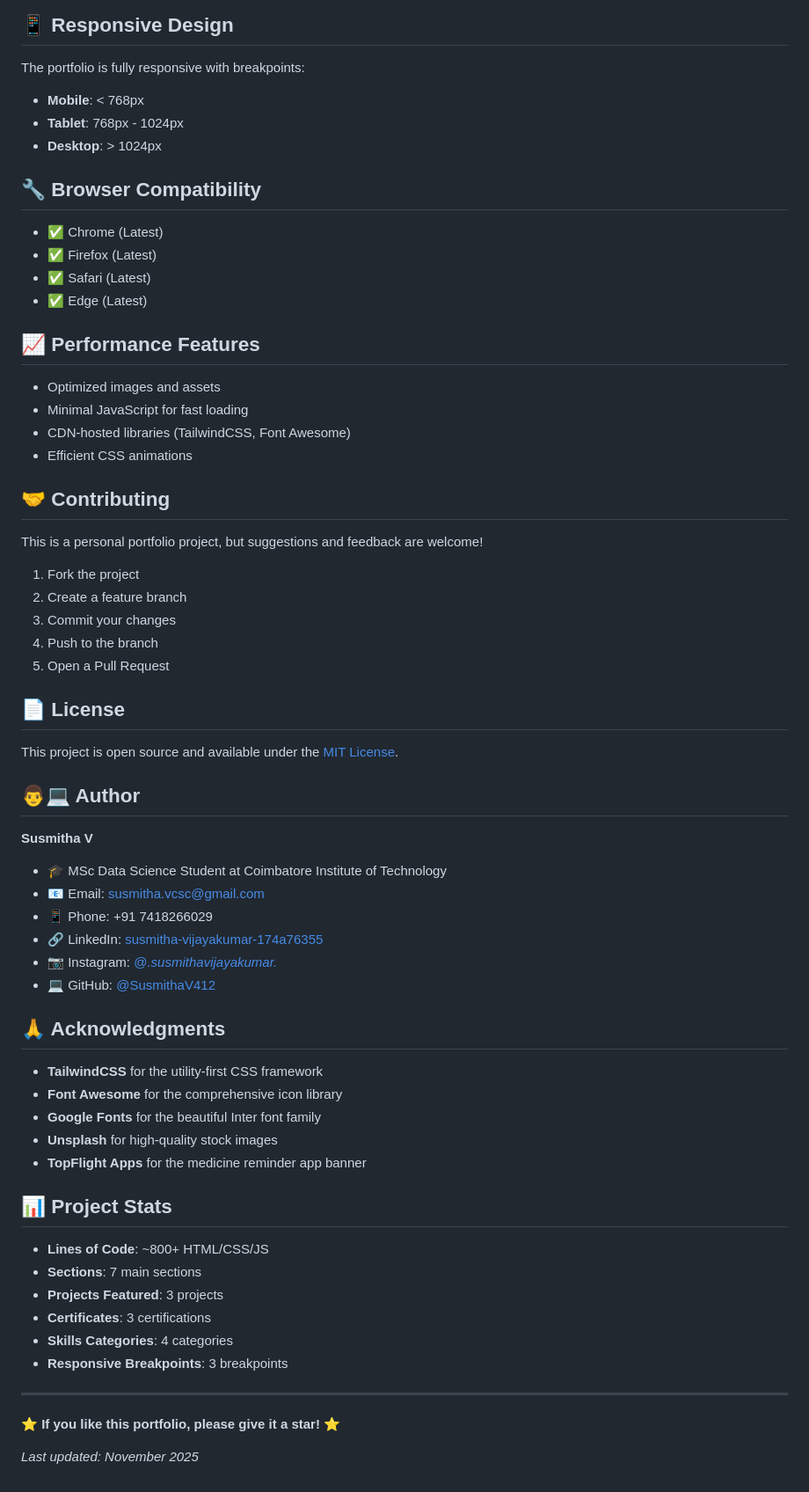
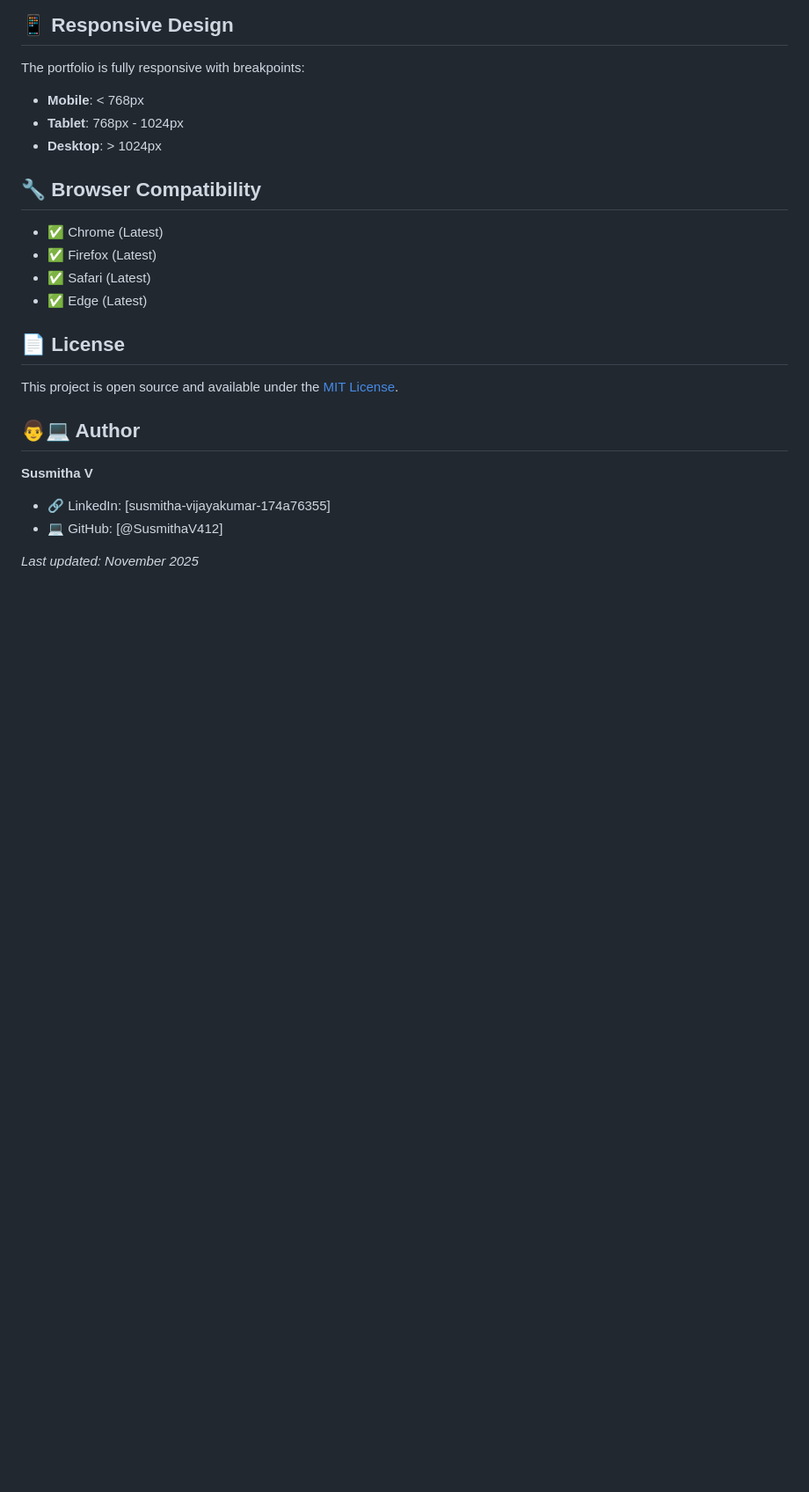
Before and after one commit to SusmithaV412/personal-portfolio, a Markdown page: README.md, the part around the change printed below. Shown: that part at 88% size. GitHub-like rendering; blank space fills up the shorter version.

```diff
--- a/README.md
+++ b/README.md
@@ -153,22 +85,6 @@ The portfolio is fully responsive with breakpoints:
 - ✅ Safari (Latest)
 - ✅ Edge (Latest)
 
-## 📈 Performance Features
-
-- Optimized images and assets
-- Minimal JavaScript for fast loading
-- CDN-hosted libraries (TailwindCSS, Font Awesome)
-- Efficient CSS animations
-
-## 🤝 Contributing
-
-This is a personal portfolio project, but suggestions and feedback are welcome!
-
-1. Fork the project
-2. Create a feature branch
-3. Commit your changes
-4. Push to the branch
-5. Open a Pull Request
 
 ## 📄 License
 
@@ -177,32 +93,9 @@ This project is open source and available under the [MIT License](LICENSE).
 ## 👨💻 Author
 
 **Susmitha V**
-- 🎓 MSc Data Science Student at Coimbatore Institute of Technology
-- 📧 Email: susmitha.vcsc@gmail.com
-- 📱 Phone: +91 7418266029
-- 🔗 LinkedIn: [susmitha-vijayakumar-174a76355](https://linkedin.com/in/susmitha-vijayakumar-174a76355)
-- 📷 Instagram: [@_.susmithavijayakumar._](https://instagram.com/_.susmithavijayakumar._)
-- 💻 GitHub: [@SusmithaV412](https://github.com/SusmithaV412)
+- 🔗 LinkedIn: [susmitha-vijayakumar-174a76355]
+- 💻 GitHub: [@SusmithaV412]
 
-## 🙏 Acknowledgments
 
-- **TailwindCSS** for the utility-first CSS framework
-- **Font Awesome** for the comprehensive icon library
-- **Google Fonts** for the beautiful Inter font family
-- **Unsplash** for high-quality stock images
-- **TopFlight Apps** for the medicine reminder app banner
-
-## 📊 Project Stats
-
-- **Lines of Code**: ~800+ HTML/CSS/JS
-- **Sections**: 7 main sections
-- **Projects Featured**: 3 projects
-- **Certificates**: 3 certifications
-- **Skills Categories**: 4 categories
-- **Responsive Breakpoints**: 3 breakpoints
-
----
-
-⭐ **If you like this portfolio, please give it a star!** ⭐
 
 *Last updated: November 2025*
```
Also changed, not shown: other parts of README.md (+0 -68 lines).
